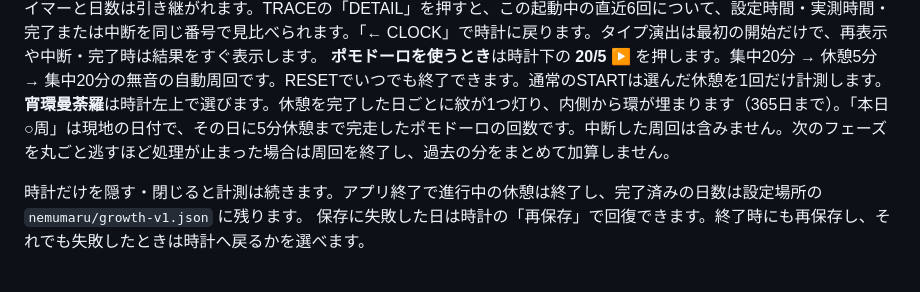
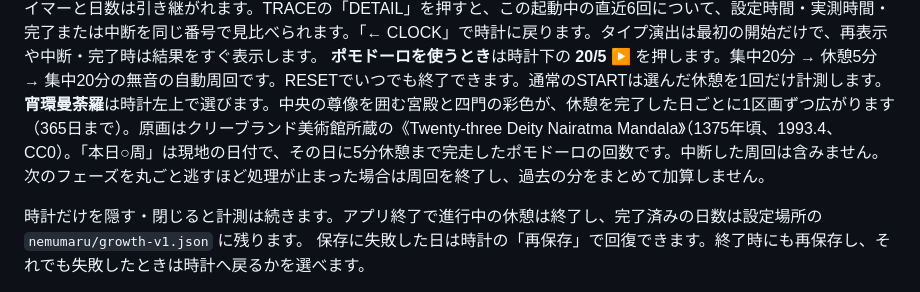
Before and after one commit to tokumaru-labs/toku-control, a Markdown page: README.ja.md, the part around the change. Rendered like a GitHub page.

Commit message:
Reveal a CC0 Tibetan mandala painting as rest days accumulate

```diff
--- a/README.ja.md
+++ b/README.ja.md
@@ -38,7 +38,7 @@ Windows x64用、Windows 11で検証。.NETを同梱し、追加インストー
 時計のホイールは**5～120分を5分刻み**で選べます。ホイール、上下ドラッグ／スワイプ、上下キー、前後の数字のクリックで選び、**START** で無音の休憩を開始します。残り時間とバーが進み、**RESET** で中断します。
 休憩が完了すると、予定終了日のローカル日付に1日分だけ加算します。休まない日にも記録は減りません。部屋は0日「作業机」、1日「信号受信」、7日「解析ラック」、30日「秘密基地」。成長日数は365日まで記録します。時計左上で「部屋」と「TRACE 端末」を切り替えられます。STAGE は休憩日数で決まる育成段階です。時計左の RADAR は、最後に手動取得した保護・自動起動・認証・通信の状態を表示します。押すと該当する根拠と「次の確認」が開きます。テーマを切り替えても進行中のタイマーと日数は引き継がれます。TRACEの「DETAIL」を押すと、この起動中の直近6回について、設定時間・実測時間・完了または中断を同じ番号で見比べられます。「← CLOCK」で時計に戻ります。タイプ演出は最初の開始だけで、再表示や中断・完了時は結果をすぐ表示します。
 **ポモドーロを使うとき**は時計下の **20/5 ▶** を押します。集中20分 → 休憩5分 → 集中20分の無音の自動周回です。RESETでいつでも終了できます。通常のSTARTは選んだ休憩を1回だけ計測します。
-**宵環曼荼羅**は時計左上で選びます。休憩を完了した日ごとに紋が1つ灯り、内側から環が埋まります（365日まで）。「本日○周」は現地の日付で、その日に5分休憩まで完走したポモドーロの回数です。中断した周回は含みません。次のフェーズを丸ごと逃すほど処理が止まった場合は周回を終了し、過去の分をまとめて加算しません。
+**宵環曼荼羅**は時計左上で選びます。中央の尊像を囲む宮殿と四門の彩色が、休憩を完了した日ごとに1区画ずつ広がります（365日まで）。原画はクリーブランド美術館所蔵の《Twenty-three Deity Nairatma Mandala》（1375年頃、1993.4、CC0）。「本日○周」は現地の日付で、その日に5分休憩まで完走したポモドーロの回数です。中断した周回は含みません。次のフェーズを丸ごと逃すほど処理が止まった場合は周回を終了し、過去の分をまとめて加算しません。
 
 時計だけを隠す・閉じると計測は続きます。アプリ終了で進行中の休憩は終了し、完了済みの日数は設定場所の `nemumaru/growth-v1.json` に残ります。
 保存に失敗した日は時計の「再保存」で回復できます。終了時にも再保存し、それでも失敗したときは時計へ戻るかを選べます。
```
Also changed, not shown: README.md (+1 -1 lines), THIRD-PARTY.md (+6 -0 lines), Assets/cma-1993-4.jpg (added), 3 other files.
